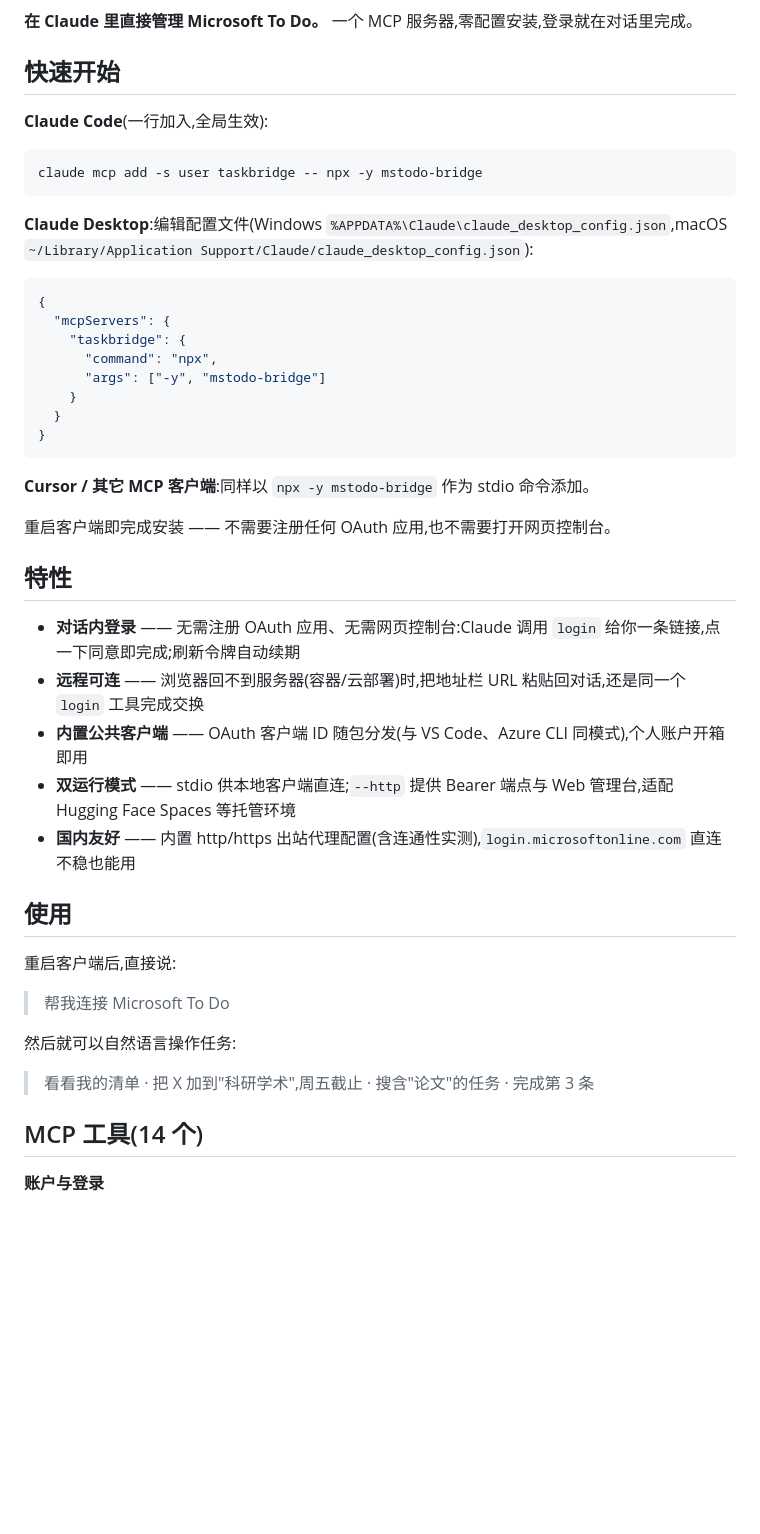
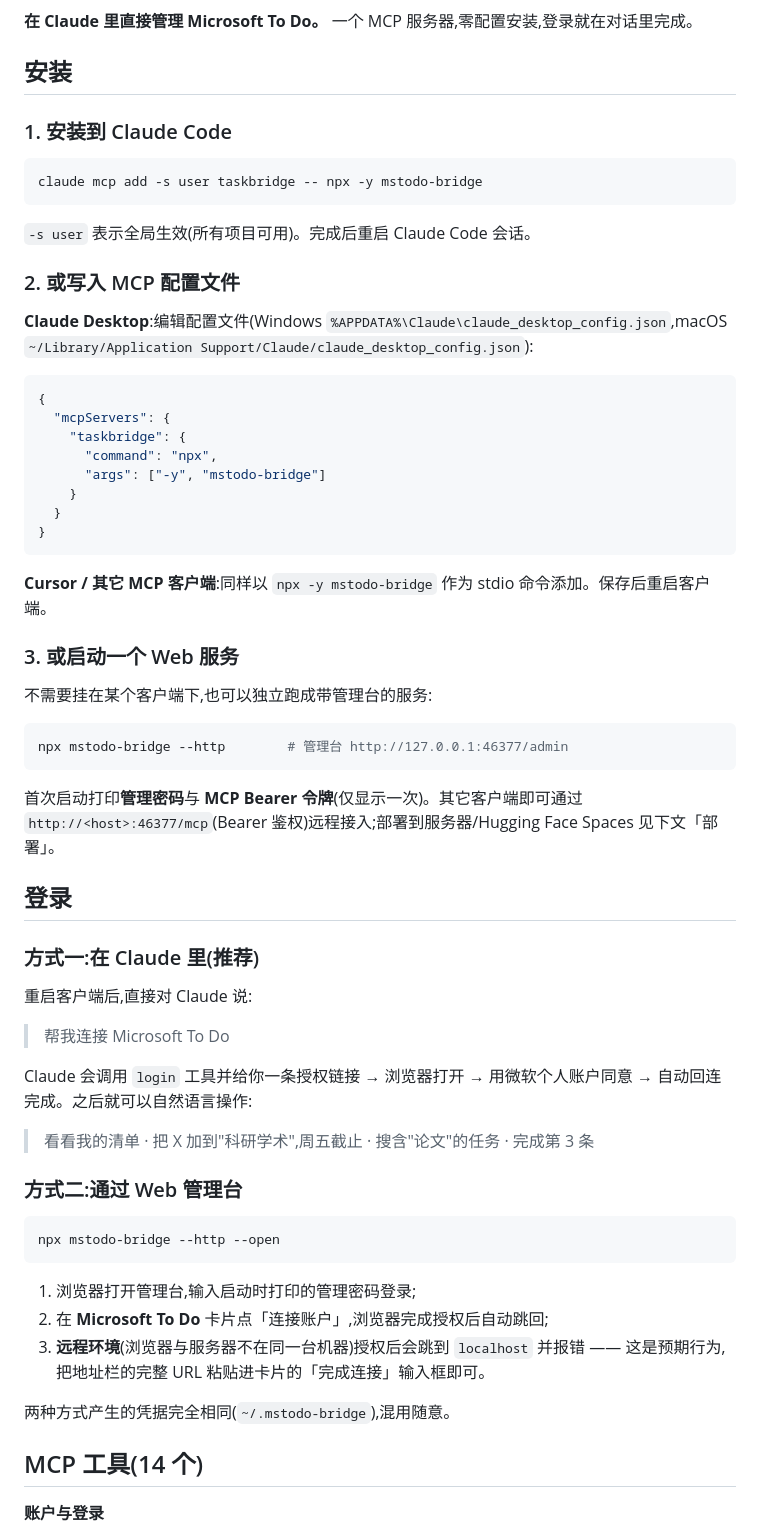
Before and after one commit to WNJXYK/MSTodo-Bridge, a Markdown page: README.md, the part around one of its changes. GitHub-like rendering; blank space fills up the shorter version.

Commit message:
README: restructure install (CC / config file / web service) and login (chat / GUI) sections

````diff
--- a/README.md
+++ b/README.md
@@ -6,13 +5,17 @@
 
 **在 Claude 里直接管理 Microsoft To Do。** 一个 MCP 服务器,零配置安装,登录就在对话里完成。
 
-## 快速开始
+## 安装
 
-**Claude Code**(一行加入,全局生效):
+### 1. 安装到 Claude Code
 
 ```bash
 claude mcp add -s user taskbridge -- npx -y mstodo-bridge
 ```
+
+`-s user` 表示全局生效(所有项目可用)。完成后重启 Claude Code 会话。
+
+### 2. 或写入 MCP 配置文件
 
 **Claude Desktop**:编辑配置文件(Windows `%APPDATA%\Claude\claude_desktop_config.json`,macOS `~/Library/Application Support/Claude/claude_desktop_config.json`):
 
@@ -27,27 +30,41 @@ claude mcp add -s user taskbridge -- npx -y mstodo-bridge
 }
 ```
 
-**Cursor / 其它 MCP 客户端**:同样以 `npx -y mstodo-bridge` 作为 stdio 命令添加。
+**Cursor / 其它 MCP 客户端**:同样以 `npx -y mstodo-bridge` 作为 stdio 命令添加。保存后重启客户端。
 
-重启客户端即完成安装 —— 不需要注册任何 OAuth 应用,也不需要打开网页控制台。
+### 3. 或启动一个 Web 服务
 
-## 特性
+不需要挂在某个客户端下,也可以独立跑成带管理台的服务:
 
-- **对话内登录** —— 无需注册 OAuth 应用、无需网页控制台:Claude 调用 `login` 给你一条链接,点一下同意即完成;刷新令牌自动续期
-- **远程可连** —— 浏览器回不到服务器(容器/云部署)时,把地址栏 URL 粘贴回对话,还是同一个 `login` 工具完成交换
-- **内置公共客户端** —— OAuth 客户端 ID 随包分发(与 VS Code、Azure CLI 同模式),个人账户开箱即用
-- **双运行模式** —— stdio 供本地客户端直连;`--http` 提供 Bearer 端点与 Web 管理台,适配 Hugging Face Spaces 等托管环境
-- **国内友好** —— 内置 http/https 出站代理配置(含连通性实测),`login.microsoftonline.com` 直连不稳也能用
+```bash
+npx mstodo-bridge --http        # 管理台 http://127.0.0.1:46377/admin
+```
 
-## 使用
+首次启动打印**管理密码**与 **MCP Bearer 令牌**(仅显示一次)。其它客户端即可通过 `http://<host>:46377/mcp`(Bearer 鉴权)远程接入;部署到服务器/Hugging Face Spaces 见下文「部署」。
 
-重启客户端后,直接说:
+## 登录
+
+### 方式一:在 Claude 里(推荐)
+
+重启客户端后,直接对 Claude 说:
 
 > 帮我连接 Microsoft To Do
 
-然后就可以自然语言操作任务:
+Claude 会调用 `login` 工具并给你一条授权链接 → 浏览器打开 → 用微软个人账户同意 → 自动回连完成。之后就可以自然语言操作:
 
 > 看看我的清单 · 把 X 加到"科研学术",周五截止 · 搜含"论文"的任务 · 完成第 3 条
+
+### 方式二:通过 Web 管理台
+
+```bash
+npx mstodo-bridge --http --open
+```
+
+1. 浏览器打开管理台,输入启动时打印的管理密码登录;
+2. 在 **Microsoft To Do** 卡片点「连接账户」,浏览器完成授权后自动跳回;
+3. **远程环境**(浏览器与服务器不在同一台机器)授权后会跳到 `localhost` 并报错 —— 这是预期行为,把地址栏的完整 URL 粘贴进卡片的「完成连接」输入框即可。
+
+两种方式产生的凭据完全相同(`~/.mstodo-bridge`),混用随意。
 
 ## MCP 工具(14 个)
 
````
Also changed, not shown: other parts of README.md (+3 -11 lines).
